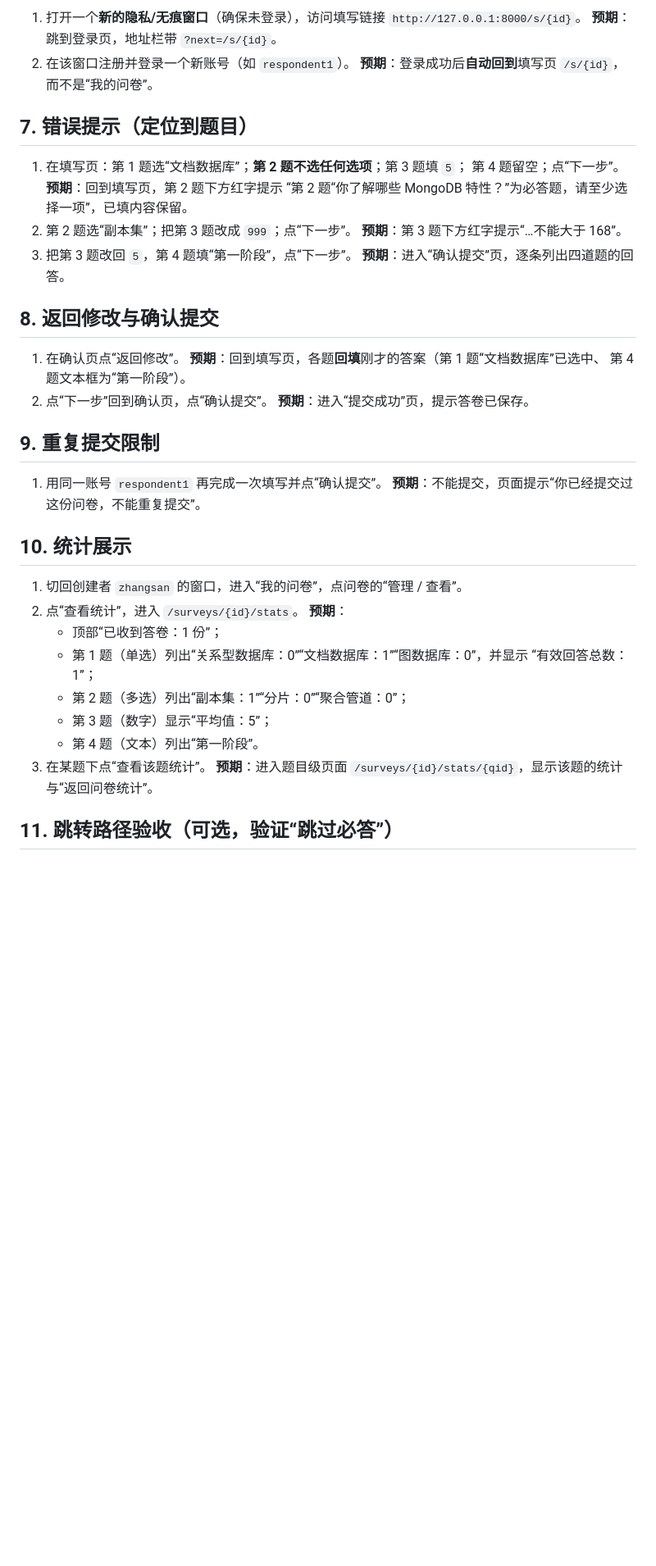
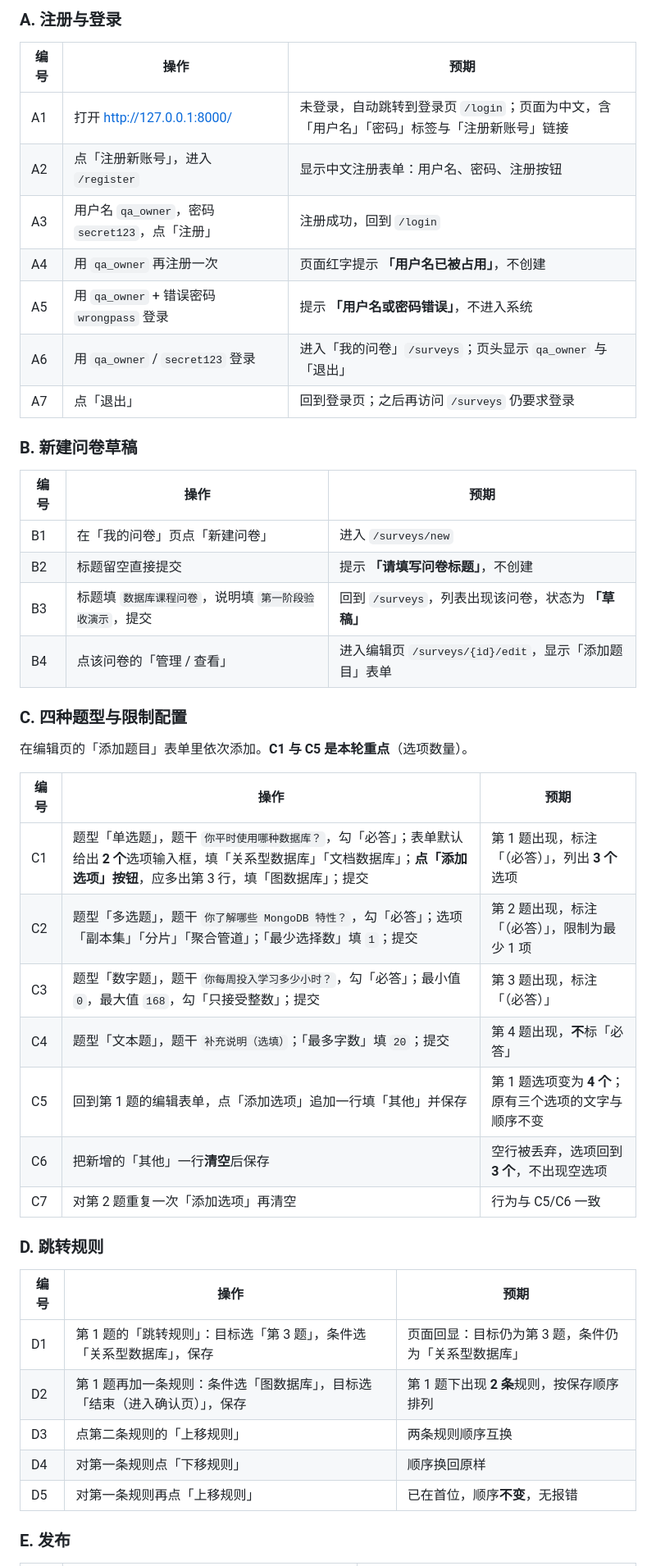
Before and after one commit to rossA123z/mongodb-survey-system, a Markdown page: survey-system/docs/acceptance-web.md, the part around one of its changes. Shown at 82% size. Drawn GitHub-style; blank space fills up the shorter version.

Commit message:
把手电测试步骤整理成可独立执行的验收清单。补充环境准备（独立数据目录启动 MongoDB、启动应用）与测试前置约定（独立浏览器上下文、新用户名），把全部步骤编号化以便逐条回报结果，新增结果记录模板与通过/失败判定标准；覆盖选项卡数量（添加选项、空行丢弃）与题目级统计等本轮新增行为，并列出已知限制避免误判为缺陷。

```diff
--- a/survey-system/docs/acceptance-web.md
+++ b/survey-system/docs/acceptance-web.md
@@ -83,46 +62,48 @@
 
-1. 打开一个**新的隐私/无痕窗口**（确保未登录），访问填写链接 `http://127.0.0.1:8000/s/{id}`。
-   **预期**：跳到登录页，地址栏带 `?next=/s/{id}`。
-2. 在该窗口注册并登录一个新账号（如 `respondent1`）。
-   **预期**：登录成功后**自动回到**填写页 `/s/{id}`，而不是“我的问卷”。
+### A. 注册与登录
 
-## 7. 错误提示（定位到题目）
+| 编号 | 操作 | 预期 |
+|---|---|---|
+| A1 | 打开 <http://127.0.0.1:8000/> | 未登录，自动跳转到登录页 `/login`；页面为中文，含「用户名」「密码」标签与「注册新账号」链接 |
+| A2 | 点「注册新账号」，进入 `/register` | 显示中文注册表单：用户名、密码、注册按钮 |
+| A3 | 用户名 `qa_owner`，密码 `secret123`，点「注册」 | 注册成功，回到 `/login` |
+| A4 | 用 `qa_owner` 再注册一次 | 页面红字提示 **「用户名已被占用」**，不创建 |
+| A5 | 用 `qa_owner` + 错误密码 `wrongpass` 登录 | 提示 **「用户名或密码错误」**，不进入系统 |
+| A6 | 用 `qa_owner` / `secret123` 登录 | 进入「我的问卷」`/surveys`；页头显示 `qa_owner` 与「退出」 |
+| A7 | 点「退出」 | 回到登录页；之后再访问 `/surveys` 仍要求登录 |
 
-1. 在填写页：第 1 题选“文档数据库”；**第 2 题不选任何选项**；第 3 题填 `5`；
-   第 4 题留空；点“下一步”。
-   **预期**：回到填写页，第 2 题下方红字提示
-   “第 2 题“你了解哪些 MongoDB 特性？”为必答题，请至少选择一项”，已填内容保留。
-2. 第 2 题选“副本集”；把第 3 题改成 `999`；点“下一步”。
-   **预期**：第 3 题下方红字提示“…不能大于 168”。
-3. 把第 3 题改回 `5`，第 4 题填“第一阶段”，点“下一步”。
-   **预期**：进入“确认提交”页，逐条列出四道题的回答。
+### B. 新建问卷草稿
 
-## 8. 返回修改与确认提交
+| 编号 | 操作 | 预期 |
+|---|---|---|
+| B1 | 在「我的问卷」页点「新建问卷」 | 进入 `/surveys/new` |
+| B2 | 标题留空直接提交 | 提示 **「请填写问卷标题」**，不创建 |
+| B3 | 标题填 `数据库课程问卷`，说明填 `第一阶段验收演示`，提交 | 回到 `/surveys`，列表出现该问卷，状态为 **「草稿」** |
+| B4 | 点该问卷的「管理 / 查看」 | 进入编辑页 `/surveys/{id}/edit`，显示「添加题目」表单 |
 
-1. 在确认页点“返回修改”。
-   **预期**：回到填写页，各题**回填**刚才的答案（第 1 题“文档数据库”已选中、
-   第 4 题文本框为“第一阶段”）。
-2. 点“下一步”回到确认页，点“确认提交”。
-   **预期**：进入“提交成功”页，提示答卷已保存。
+### C. 四种题型与限制配置
 
-## 9. 重复提交限制
+在编辑页的「添加题目」表单里依次添加。**C1 与 C5 是本轮重点**（选项数量）。
 
-1. 用同一账号 `respondent1` 再完成一次填写并点“确认提交”。
-   **预期**：不能提交，页面提示“你已经提交过这份问卷，不能重复提交”。
+| 编号 | 操作 | 预期 |
+|---|---|---|
+| C1 | 题型「单选题」，题干 `你平时使用哪种数据库？`，勾「必答」；表单默认给出 **2 个**选项输入框，填「关系型数据库」「文档数据库」；**点「添加选项」按钮**，应多出第 3 行，填「图数据库」；提交 | 第 1 题出现，标注「（必答）」，列出 **3 个**选项 |
+| C2 | 题型「多选题」，题干 `你了解哪些 MongoDB 特性？`，勾「必答」；选项「副本集」「分片」「聚合管道」；「最少选择数」填 `1`；提交 | 第 2 题出现，标注「（必答）」，限制为最少 1 项 |
+| C3 | 题型「数字题」，题干 `你每周投入学习多少小时？`，勾「必答」；最小值 `0`，最大值 `168`，勾「只接受整数」；提交 | 第 3 题出现，标注「（必答）」 |
+| C4 | 题型「文本题」，题干 `补充说明（选填）`；「最多字数」填 `20`；提交 | 第 4 题出现，**不**标「必答」 |
+| C5 | 回到第 1 题的编辑表单，点「添加选项」追加一行填「其他」并保存 | 第 1 题选项变为 **4 个**；原有三个选项的文字与顺序不变 |
+| C6 | 把新增的「其他」一行**清空**后保存 | 空行被丢弃，选项回到 **3 个**，不出现空选项 |
+| C7 | 对第 2 题重复一次「添加选项」再清空 | 行为与 C5/C6 一致 |
 
-## 10. 统计展示
+### D. 跳转规则
 
-1. 切回创建者 `zhangsan` 的窗口，进入“我的问卷”，点问卷的“管理 / 查看”。
-2. 点“查看统计”，进入 `/surveys/{id}/stats`。
-   **预期**：
-   - 顶部“已收到答卷：1 份”；
-   - 第 1 题（单选）列出“关系型数据库：0”“文档数据库：1”“图数据库：0”，并显示
-     “有效回答总数：1”；
-   - 第 2 题（多选）列出“副本集：1”“分片：0”“聚合管道：0”；
-   - 第 3 题（数字）显示“平均值：5”；
-   - 第 4 题（文本）列出“第一阶段”。
-3. 在某题下点“查看该题统计”。
-   **预期**：进入题目级页面 `/surveys/{id}/stats/{qid}`，显示该题的统计与“返回问卷统计”。
+| 编号 | 操作 | 预期 |
+|---|---|---|
+| D1 | 第 1 题的「跳转规则」：目标选「第 3 题」，条件选「关系型数据库」，保存 | 页面回显：目标仍为第 3 题，条件仍为「关系型数据库」 |
+| D2 | 第 1 题再加一条规则：条件选「图数据库」，目标选「结束（进入确认页）」，保存 | 第 1 题下出现 **2 条**规则，按保存顺序排列 |
+| D3 | 点第二条规则的「上移规则」 | 两条规则顺序互换 |
+| D4 | 对第一条规则点「下移规则」 | 顺序换回原样 |
+| D5 | 对第一条规则再点「上移规则」 | 已在首位，顺序**不变**，无报错 |
 
-## 11. 跳转路径验收（可选，验证“跳过必答”）
+### E. 发布
 
```
Also changed, not shown: other parts of survey-system/docs/acceptance-web.md (+171 -76 lines).
